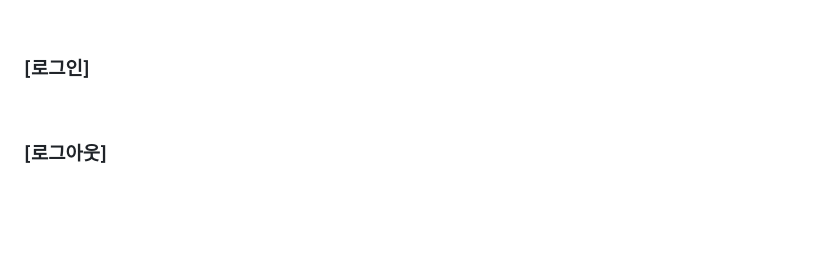
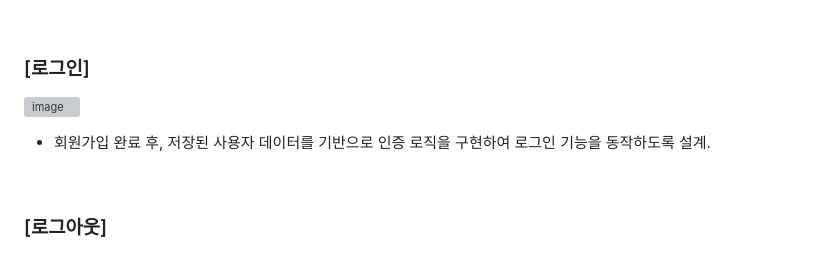
Before and after one commit to hs010304/3D_Project, a Markdown page: README.md, the part around the change. Drawn GitHub-style; blank space fills up the shorter version; grey boxes are pictures that could not be loaded.

```diff
--- a/README.md
+++ b/README.md
@@ -376,6 +376,9 @@ customize(커스터마이징 서비스), show room(쇼룸 페이지)로 구성.
 <br>
 
 ### [로그인]
+![image](https://github.com/user-attachments/assets/f8108f35-b9a6-4071-9ce9-08d58d904d55)
+<br>
+- 회원가입 완료 후, 저장된 사용자 데이터를 기반으로 인증 로직을 구현하여 로그인 기능을 동작하도록 설계.
 
 
 <br>
```
